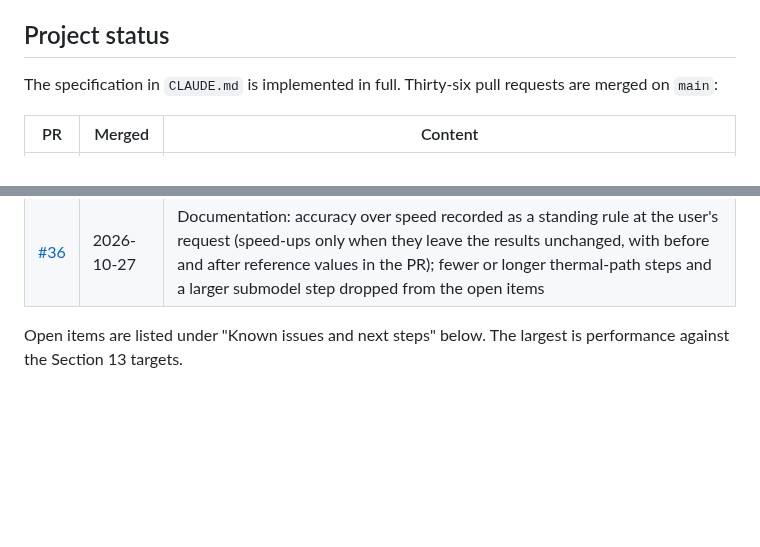
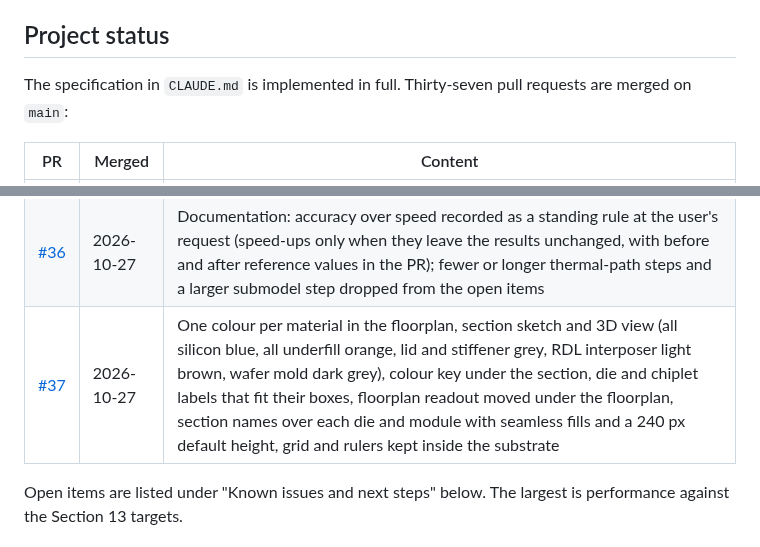
Before and after one commit to ProtonNeutronElectron69/Packaging-TM-modeling-tool, a Markdown page: README.md, 2 parts joined by grey strips. Drawn GitHub-style; blank space fills up the shorter version.

Commit message:
Status tables: PR 37 row, thirty-seven pull requests, deliverable 922 kB
Co-Authored-By: Claude Opus 5.5 <noreply@anthropic.com>
Claude-Session: https://claude.ai/code/session_01MkiHUhzx2h9wquBwyfgZFJ

```diff
--- a/README.md
+++ b/README.md
@@ -43,7 +43,7 @@ The same tool also comes as a Windows desktop app, for runs that need more memor
 
 ## Project status
 
-The specification in `CLAUDE.md` is implemented in full. Thirty-six pull requests are merged on `main`:
+The specification in `CLAUDE.md` is implemented in full. Thirty-seven pull requests are merged on `main`:
 
 | PR | Merged | Content |
 |---|---|---|
@@ -83,6 +83,7 @@ The specification in `CLAUDE.md` is implemented in full. Thirty-six pull request
 | [#34](https://github.com/ProtonNeutronElectron69/Packaging-TM-modeling-tool/pull/34) | 2026-10-27 | Stacked modules, part 1: Si-base (base die or Si interposer, optional TSV Cu) and organic RDL-interposer modules with one layer of chiplets on DDI microbumps (Cu pillar and solder cap in series), wafer underfill plus mold or mold only; floorplan editing of modules and chiplets; module process stages before the substrate stage, each module free on its own support; die stress on every chiplet and Si base; wafer mold and RDL dielectric materials (106 materials); three illustrative presets; h_min stops at the preset h_max when the cap cannot be met; V14 extended, V18 (suite 18/18); results file format 2; desktop 1.1.0; module packages need about 2 to 3 times the PCG iterations per step |
 | [#35](https://github.com/ProtonNeutronElectron69/Packaging-TM-modeling-tool/pull/35) | 2026-10-27 | Stacked modules, part 2: DDI microbump loads as assembled and at the end of chiplet join (a 'ddi' branch of the thermal path, the joined module cooled to 25 °C before its fill), microbump screening with each joint a solder cap on an elastic Cu pillar in series (at most 5000 sites per chiplet), wafer underfill (or mold) tractions at every chiplet; C4 / DDI layer toggles in the bump, underfill and fatigue views, floorplan overlays, report and CSV sections; the cross-section view draws the mold above the wCUF wedge; V18 extended; monolithic results unchanged |
 | [#36](https://github.com/ProtonNeutronElectron69/Packaging-TM-modeling-tool/pull/36) | 2026-10-27 | Documentation: accuracy over speed recorded as a standing rule at the user's request (speed-ups only when they leave the results unchanged, with before and after reference values in the PR); fewer or longer thermal-path steps and a larger submodel step dropped from the open items |
+| [#37](https://github.com/ProtonNeutronElectron69/Packaging-TM-modeling-tool/pull/37) | 2026-10-27 | One colour per material in the floorplan, section sketch and 3D view (all silicon blue, all underfill orange, lid and stiffener grey, RDL interposer light brown, wafer mold dark grey), colour key under the section, die and chiplet labels that fit their boxes, floorplan readout moved under the floorplan, section names over each die and module with seamless fills and a 240 px default height, grid and rulers kept inside the substrate |
 
 Open items are listed under "Known issues and next steps" below. The largest is performance against the Section 13 targets.
 
```
Also changed, not shown: CLAUDE.md (+3 -2 lines).
